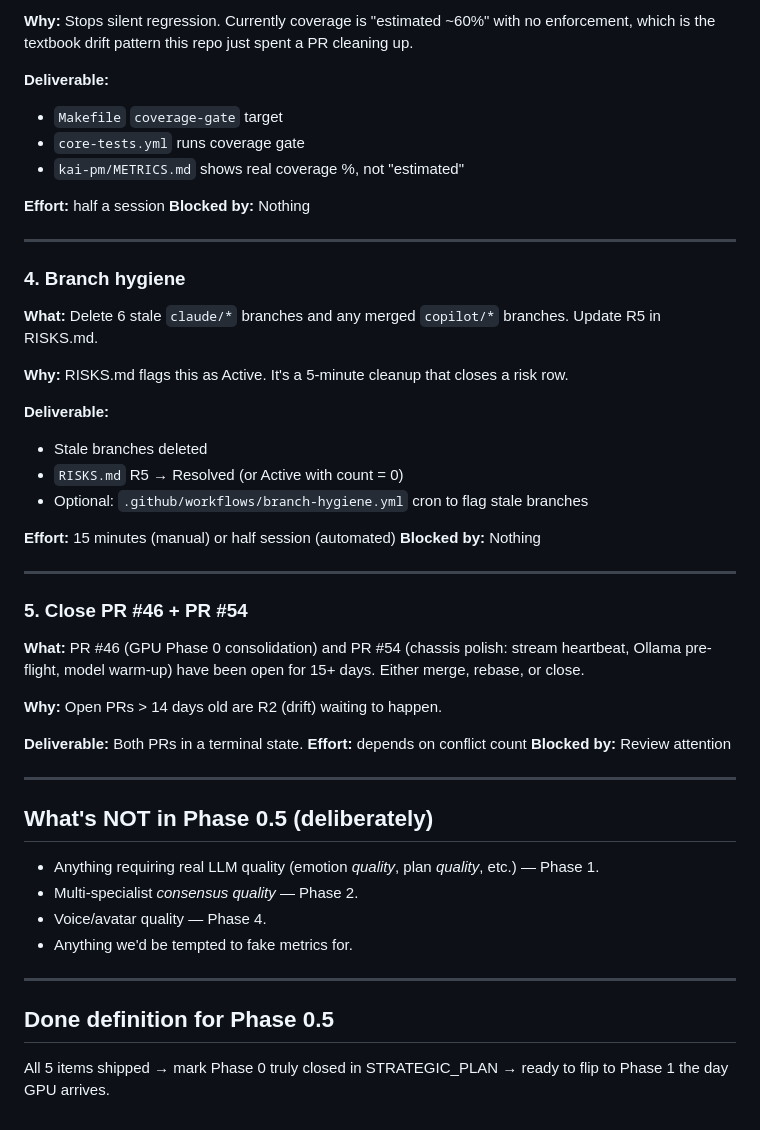
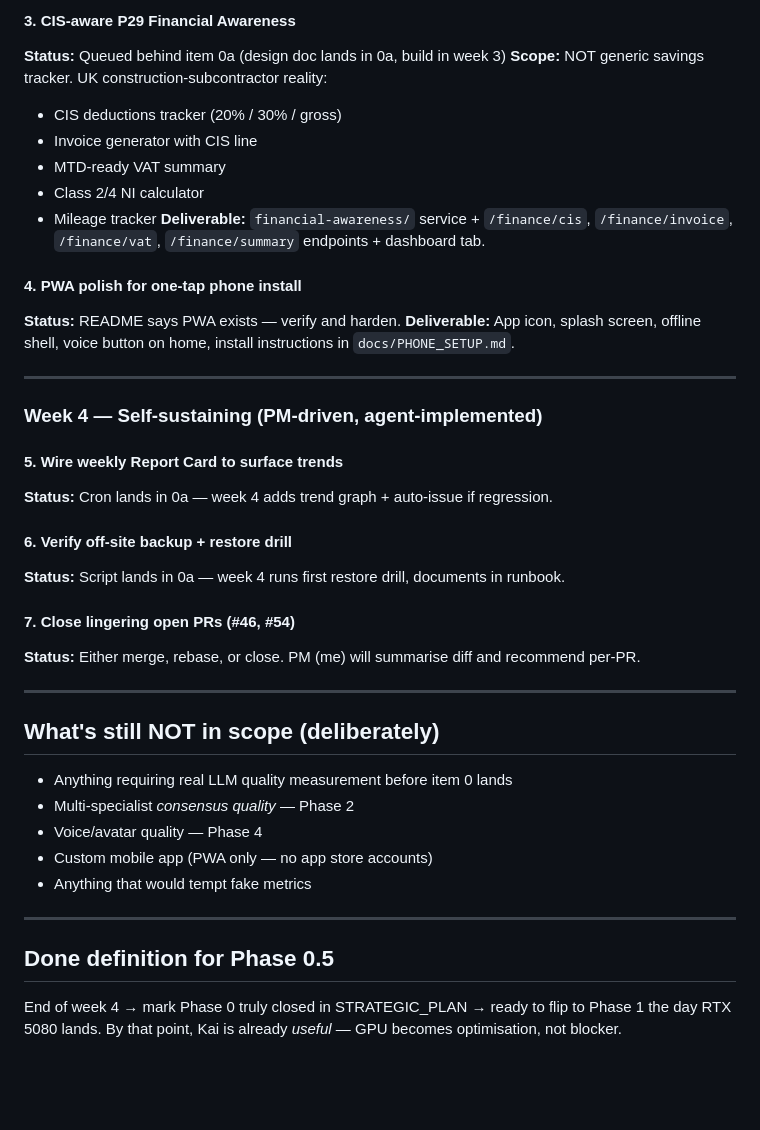
Before and after one commit to dainius1234/kai-system, a Markdown page: kai-pm/PHASE_0_5_BACKLOG.md, the part around one of its changes. GitHub-like rendering; blank space fills up the shorter version.

```diff
--- a/kai-pm/PHASE_0_5_BACKLOG.md
+++ b/kai-pm/PHASE_0_5_BACKLOG.md
@@ -68,56 +65,45 @@ into `make merge-gate`. Ratchet to 70% over next 4 weeks.
 
-**Why:** Stops silent regression. Currently coverage is "estimated ~60%" with
-no enforcement, which is the textbook drift pattern this repo just spent a PR cleaning up.
+#### 3. CIS-aware P29 Financial Awareness
+**Status:** Queued behind item 0a (design doc lands in 0a, build in week 3)
+**Scope:** NOT generic savings tracker. UK construction-subcontractor reality:
+- CIS deductions tracker (20% / 30% / gross)
+- Invoice generator with CIS line
+- MTD-ready VAT summary
+- Class 2/4 NI calculator
+- Mileage tracker
+**Deliverable:** `financial-awareness/` service + `/finance/cis`, `/finance/invoice`, `/finance/vat`, `/finance/summary` endpoints + dashboard tab.
 
-**Deliverable:**
-- `Makefile` `coverage-gate` target
-- `core-tests.yml` runs coverage gate
-- `kai-pm/METRICS.md` shows real coverage %, not "estimated"
-
-**Effort:** half a session
-**Blocked by:** Nothing
+#### 4. PWA polish for one-tap phone install
+**Status:** README says PWA exists — verify and harden.
+**Deliverable:** App icon, splash screen, offline shell, voice button on home, install instructions in `docs/PHONE_SETUP.md`.
 
 ---
 
-### 4. Branch hygiene
-**What:** Delete 6 stale `claude/*` branches and any merged `copilot/*` branches.
-Update R5 in RISKS.md.
+### Week 4 — Self-sustaining (PM-driven, agent-implemented)
 
-**Why:** RISKS.md flags this as Active. It's a 5-minute cleanup that closes a risk row.
+#### 5. Wire weekly Report Card to surface trends
+**Status:** Cron lands in 0a — week 4 adds trend graph + auto-issue if regression.
 
-**Deliverable:**
-- Stale branches deleted
-- `RISKS.md` R5 → Resolved (or Active with count = 0)
-- Optional: `.github/workflows/branch-hygiene.yml` cron to flag stale branches
+#### 6. Verify off-site backup + restore drill
+**Status:** Script lands in 0a — week 4 runs first restore drill, documents in runbook.
 
-**Effort:** 15 minutes (manual) or half session (automated)
-**Blocked by:** Nothing
+#### 7. Close lingering open PRs (#46, #54)
+**Status:** Either merge, rebase, or close. PM (me) will summarise diff and recommend per-PR.
 
 ---
 
-### 5. Close PR #46 + PR #54
-**What:** PR #46 (GPU Phase 0 consolidation) and PR #54 (chassis polish: stream
-heartbeat, Ollama pre-flight, model warm-up) have been open for 15+ days.
-Either merge, rebase, or close.
+## What's still NOT in scope (deliberately)
 
-**Why:** Open PRs > 14 days old are R2 (drift) waiting to happen.
-
-**Deliverable:** Both PRs in a terminal state.
-**Effort:** depends on conflict count
-**Blocked by:** Review attention
-
----
-
-## What's NOT in Phase 0.5 (deliberately)
-
-- Anything requiring real LLM quality (emotion *quality*, plan *quality*, etc.) — Phase 1.
-- Multi-specialist *consensus quality* — Phase 2.
-- Voice/avatar quality — Phase 4.
-- Anything we'd be tempted to fake metrics for.
+- Anything requiring real LLM quality measurement before item 0 lands
+- Multi-specialist *consensus quality* — Phase 2
+- Voice/avatar quality — Phase 4
+- Custom mobile app (PWA only — no app store accounts)
+- Anything that would tempt fake metrics
 
 ---
 
 ## Done definition for Phase 0.5
 
-All 5 items shipped → mark Phase 0 truly closed in STRATEGIC_PLAN → ready to
-flip to Phase 1 the day GPU arrives.
+End of week 4 → mark Phase 0 truly closed in STRATEGIC_PLAN → ready to flip to
+Phase 1 the day RTX 5080 lands. By that point, Kai is already *useful* — GPU
+becomes optimisation, not blocker.
```
Also changed, not shown: other parts of kai-pm/PHASE_0_5_BACKLOG.md (+38 -41 lines).
